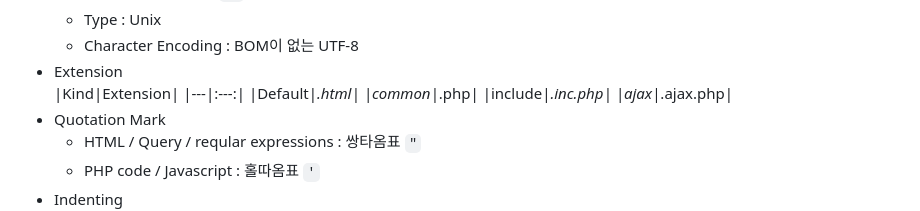
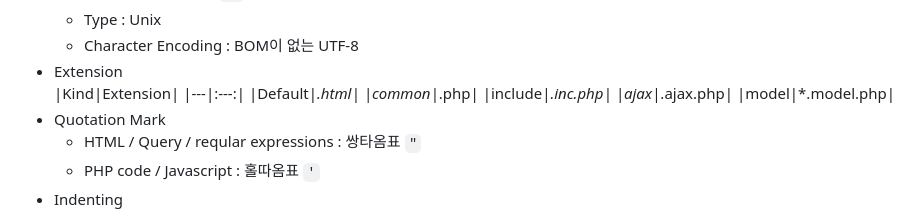
Before and after one commit to bluecara/lab-src, a Markdown page: README.md, the part around the change. GitHub-like rendering.

```diff
--- a/README.md
+++ b/README.md
@@ -31,6 +31,7 @@
     |common|*.php|
     |include|*.inc.php|
     |ajax|*.ajax.php|
+    |model|*.model.php|
 * Quotation Mark
     + HTML / Query / reqular expressions : 쌍타옴표 `"`
     + PHP code / Javascript : 홀따옴표 `'`
```
